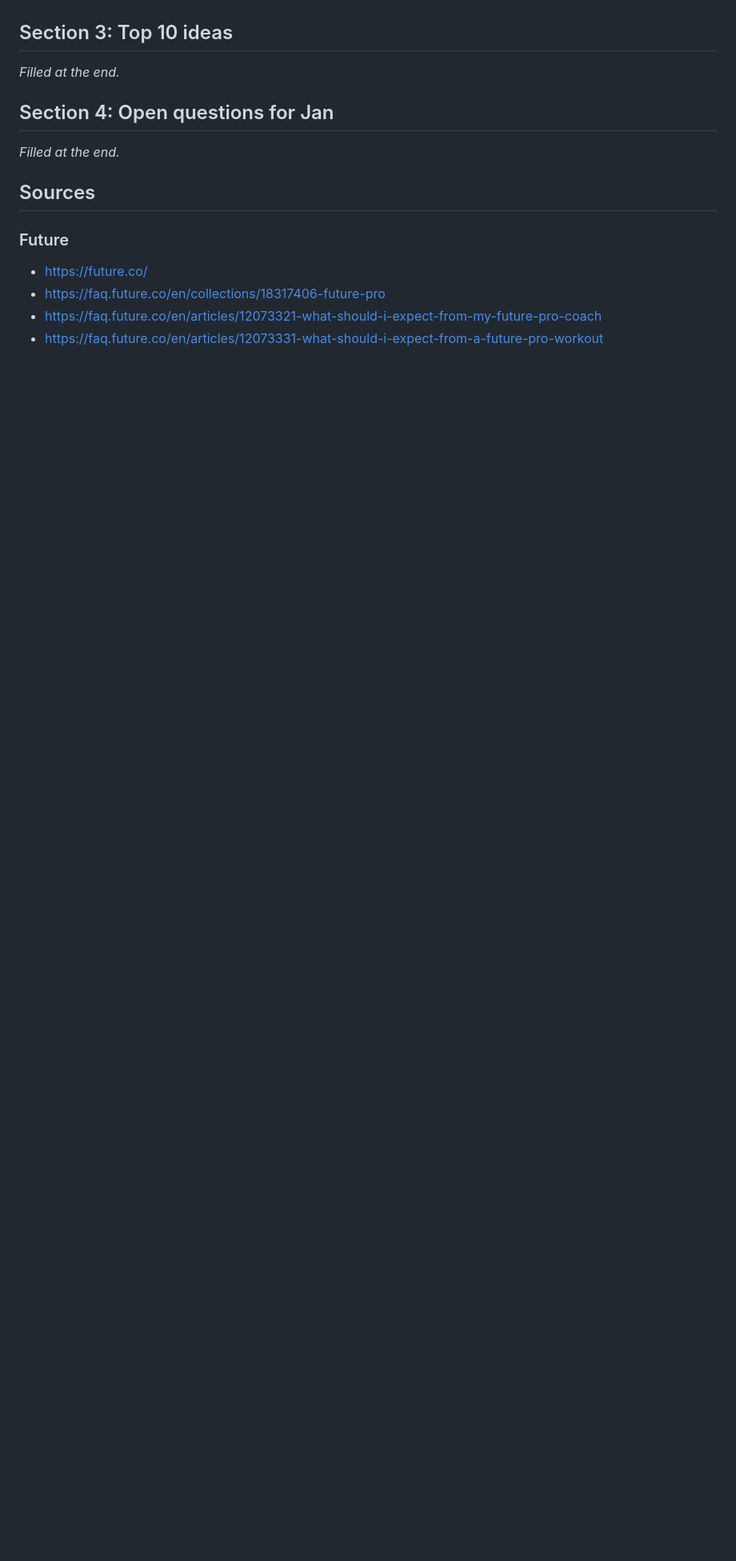
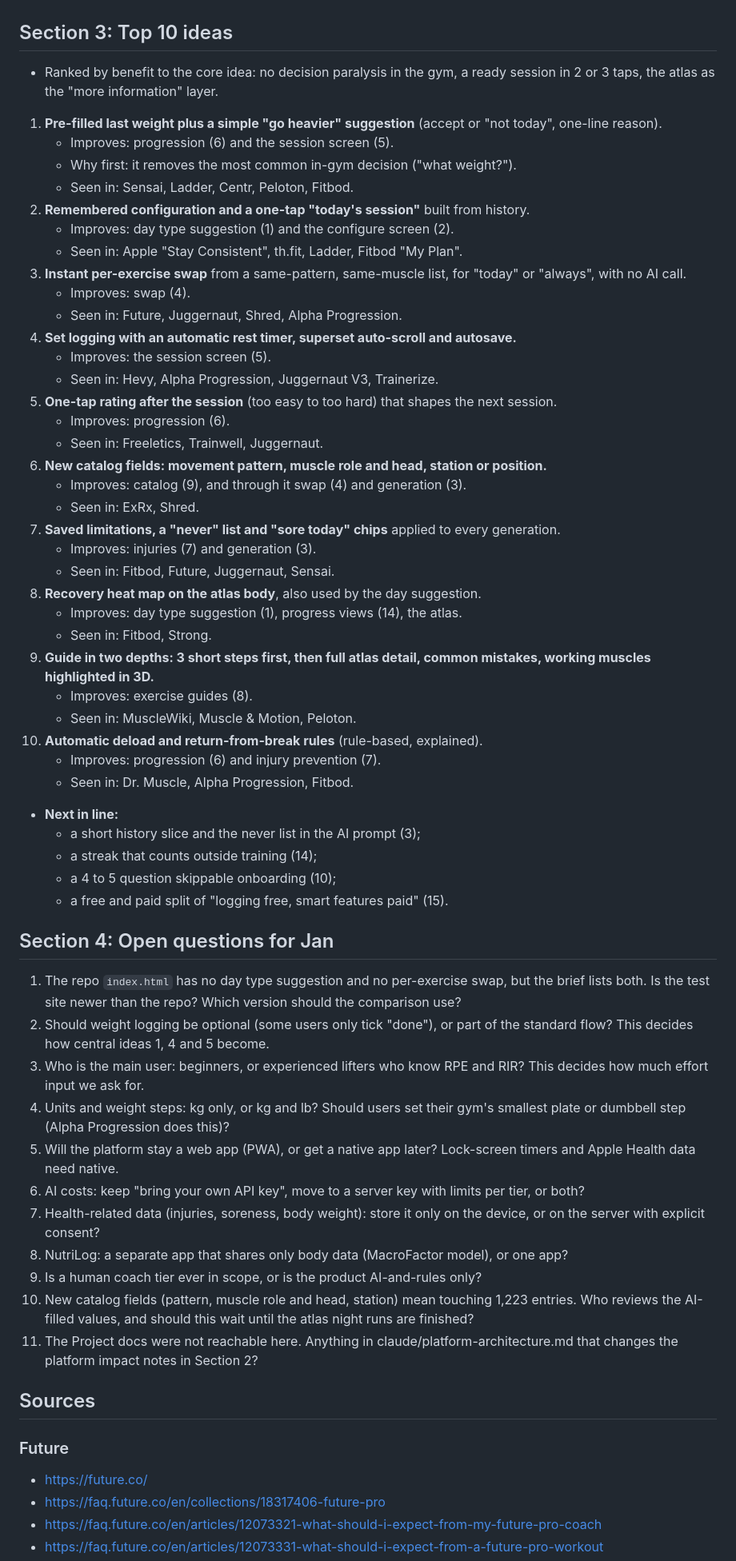
Before and after one commit to Prastako/workout-platform, a Markdown page: claude/competitor-research.md, the part around one of its changes. Shown at 80% size. Rendered like a GitHub page; blank space fills up the shorter version.

Commit message:
Research: top 10 ideas and open questions
Co-Authored-By: Claude Opus 5.5 <noreply@anthropic.com>
Claude-Session: https://claude.ai/code/session_013MRYfN2YYJUnp8VgTeytWb

```diff
--- a/claude/competitor-research.md
+++ b/claude/competitor-research.md
@@ -689,11 +689,59 @@
 
 ## Section 3: Top 10 ideas
 
-_Filled at the end._
+- Ranked by benefit to the core idea: no decision paralysis in the gym, a ready session in 2 or 3 taps, the atlas as the "more information" layer.
+
+1. **Pre-filled last weight plus a simple "go heavier" suggestion** (accept or "not today", one-line reason).
+   - Improves: progression (6) and the session screen (5).
+   - Why first: it removes the most common in-gym decision ("what weight?").
+   - Seen in: Sensai, Ladder, Centr, Peloton, Fitbod.
+2. **Remembered configuration and a one-tap "today's session"** built from history.
+   - Improves: day type suggestion (1) and the configure screen (2).
+   - Seen in: Apple "Stay Consistent", th.fit, Ladder, Fitbod "My Plan".
+3. **Instant per-exercise swap** from a same-pattern, same-muscle list, for "today" or "always", with no AI call.
+   - Improves: swap (4).
+   - Seen in: Future, Juggernaut, Shred, Alpha Progression.
+4. **Set logging with an automatic rest timer, superset auto-scroll and autosave.**
+   - Improves: the session screen (5).
+   - Seen in: Hevy, Alpha Progression, Juggernaut V3, Trainerize.
+5. **One-tap rating after the session** (too easy to too hard) that shapes the next session.
+   - Improves: progression (6).
+   - Seen in: Freeletics, Trainwell, Juggernaut.
+6. **New catalog fields: movement pattern, muscle role and head, station or position.**
+   - Improves: catalog (9), and through it swap (4) and generation (3).
+   - Seen in: ExRx, Shred.
+7. **Saved limitations, a "never" list and "sore today" chips** applied to every generation.
+   - Improves: injuries (7) and generation (3).
+   - Seen in: Fitbod, Future, Juggernaut, Sensai.
+8. **Recovery heat map on the atlas body**, also used by the day suggestion.
+   - Improves: day type suggestion (1), progress views (14), the atlas.
+   - Seen in: Fitbod, Strong.
+9. **Guide in two depths: 3 short steps first, then full atlas detail, common mistakes, working muscles highlighted in 3D.**
+   - Improves: exercise guides (8).
+   - Seen in: MuscleWiki, Muscle & Motion, Peloton.
+10. **Automatic deload and return-from-break rules** (rule-based, explained).
+    - Improves: progression (6) and injury prevention (7).
+    - Seen in: Dr. Muscle, Alpha Progression, Fitbod.
+
+- **Next in line:**
+  - a short history slice and the never list in the AI prompt (3);
+  - a streak that counts outside training (14);
+  - a 4 to 5 question skippable onboarding (10);
+  - a free and paid split of "logging free, smart features paid" (15).
 
 ## Section 4: Open questions for Jan
 
-_Filled at the end._
+1. The repo `index.html` has no day type suggestion and no per-exercise swap, but the brief lists both. Is the test site newer than the repo? Which version should the comparison use?
+2. Should weight logging be optional (some users only tick "done"), or part of the standard flow? This decides how central ideas 1, 4 and 5 become.
+3. Who is the main user: beginners, or experienced lifters who know RPE and RIR? This decides how much effort input we ask for.
+4. Units and weight steps: kg only, or kg and lb? Should users set their gym's smallest plate or dumbbell step (Alpha Progression does this)?
+5. Will the platform stay a web app (PWA), or get a native app later? Lock-screen timers and Apple Health data need native.
+6. AI costs: keep "bring your own API key", move to a server key with limits per tier, or both?
+7. Health-related data (injuries, soreness, body weight): store it only on the device, or on the server with explicit consent?
+8. NutriLog: a separate app that shares only body data (MacroFactor model), or one app?
+9. Is a human coach tier ever in scope, or is the product AI-and-rules only?
+10. New catalog fields (pattern, muscle role and head, station) mean touching 1,223 entries. Who reviews the AI-filled values, and should this wait until the atlas night runs are finished?
+11. The Project docs were not reachable here. Anything in claude/platform-architecture.md that changes the platform impact notes in Section 2?
 
 ## Sources
 
```
Also changed, not shown: other parts of claude/competitor-research.md (+1 -1 lines).
